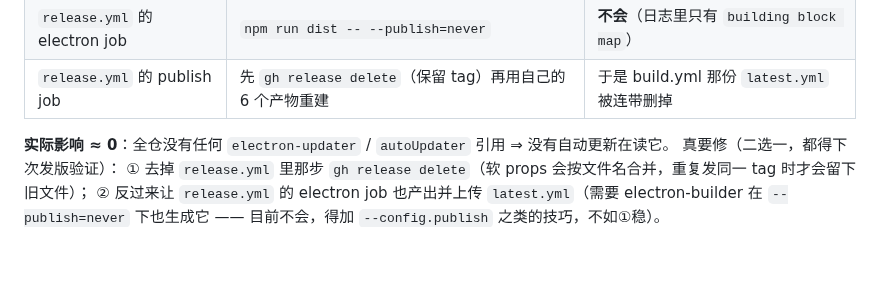
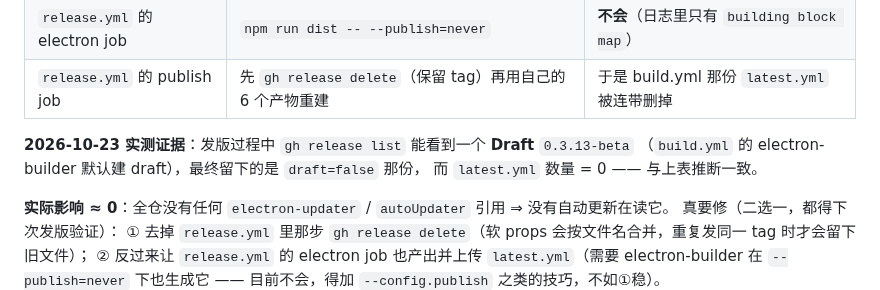
Before and after one commit to NoNameLeGo/torrent-search-app, a Markdown page: docs/HANDOVER.md, the part around the change. GitHub-like rendering; blank space fills up the shorter version.

Commit message:
docs(handover): 补 latest.yml 缺失的实测证据（发版过程中确实出现过 build.yml 建的 Draft）

```diff
--- a/docs/HANDOVER.md
+++ b/docs/HANDOVER.md
@@ -22,6 +22,10 @@
 | `build.yml`（tag 触发） | `npm run dist -- --publish=onTag`，**自己发 Release** | **会**（electron-builder 发布时才写） |
 | `release.yml` 的 electron job | `npm run dist -- --publish=never` | **不会**（日志里只有 `building block map`） |
 | `release.yml` 的 publish job | 先 `gh release delete`（保留 tag）再用自己的 6 个产物重建 | 于是 build.yml 那份 `latest.yml` 被连带删掉 |
+
+**2026-10-23 实测证据**：发版过程中 `gh release list` 能看到一个 **Draft** `0.3.13-beta`
+（`build.yml` 的 electron-builder 默认建 draft），最终留下的是 `draft=false` 那份，
+而 `latest.yml` 数量 = 0 —— 与上表推断一致。
 
 **实际影响 ≈ 0**：全仓没有任何 `electron-updater` / `autoUpdater` 引用 ⇒ 没有自动更新在读它。
 真要修（二选一，都得下次发版验证）：
```
